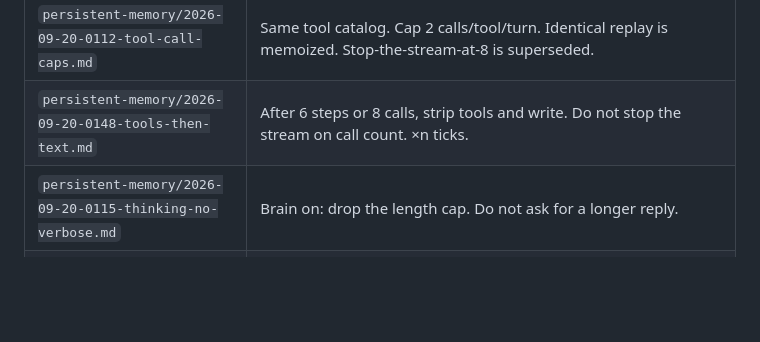
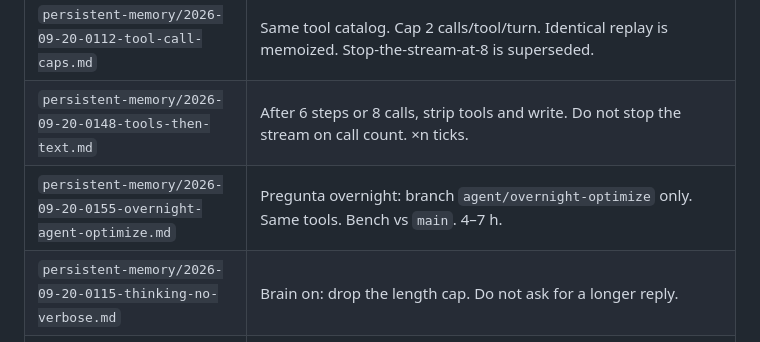
Before and after one commit to eZWALT/Embat-FinScore-Private, a Markdown page: .agents/README.md, the part around the change. Drawn GitHub-style; blank space fills up the shorter version.

Commit message:
Record the overnight Pregunta optimize plan on the journal.
Co-authored-by: Cursor <cursoragent@cursor.com>

```diff
--- a/.agents/README.md
+++ b/.agents/README.md
@@ -49,6 +49,7 @@ Add a new dated file after meaningful work. Do not rewrite old ones. If the new
 | `persistent-memory/2026-09-20-0100-thinking-brain-followups.md` | Pregunta chips after the answer + tools. Brain = DeepSeek `thinking` on. |
 | `persistent-memory/2026-09-20-0112-tool-call-caps.md` | Same tool catalog. Cap 2 calls/tool/turn. Identical replay is memoized. Stop-the-stream-at-8 is superseded. |
 | `persistent-memory/2026-09-20-0148-tools-then-text.md` | After 6 steps or 8 calls, strip tools and write. Do not stop the stream on call count. ×n ticks. |
+| `persistent-memory/2026-09-20-0155-overnight-agent-optimize.md` | Pregunta overnight: branch `agent/overnight-optimize` only. Same tools. Bench vs `main`. 4–7 h. |
 | `persistent-memory/2026-09-20-0115-thinking-no-verbose.md` | Brain on: drop the length cap. Do not ask for a longer reply. |
 | `persistent-memory/2026-09-20-0120-thinking-max-exa.md` | Exa + `max` superseded. |
 | `persistent-memory/2026-09-20-0130-drop-exa.md` | No Exa. No `search_web`. No `EXA_API_KEY`. |
```
Also changed, not shown: .agents/persistent-memory/2026-09-20-0155-overnight-agent-optimize.md (added, +23 -0 lines).
